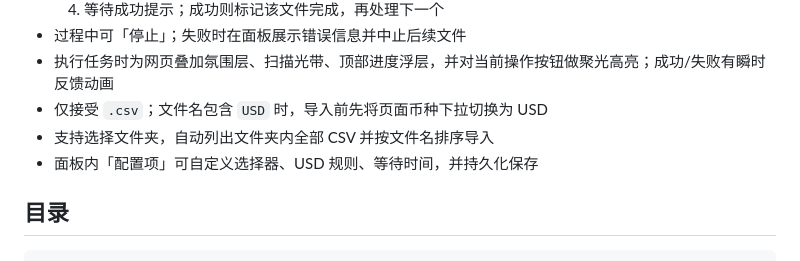
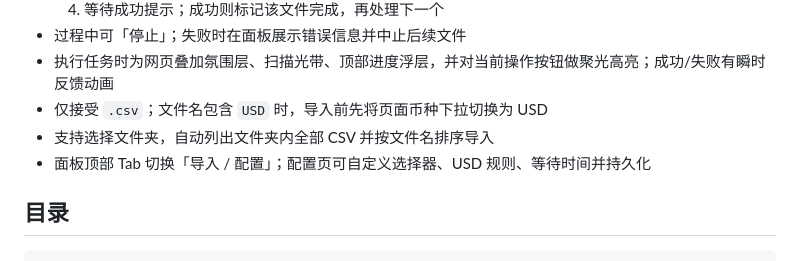
Before and after one commit to jungeer/qbo-import-extension, a Markdown page: README.md, the part around the change. GitHub-like rendering.

Commit message:
docs: 更新 README 说明顶部 Tab

```diff
--- a/README.md
+++ b/README.md
@@ -15,7 +15,7 @@ Chrome Manifest V3 扩展：在当前页面点击插件图标后，于网页右
 - 执行任务时为网页叠加氛围层、扫描光带、顶部进度浮层，并对当前操作按钮做聚光高亮；成功/失败有瞬时反馈动画
 - 仅接受 `.csv`；文件名包含 `USD` 时，导入前先将页面币种下拉切换为 USD
 - 支持选择文件夹，自动列出文件夹内全部 CSV 并按文件名排序导入
-- 面板内「配置项」可自定义选择器、USD 规则、等待时间，并持久化保存
+- 面板顶部 Tab 切换「导入 / 配置」；配置页可自定义选择器、USD 规则、等待时间并持久化
 
 ## 目录
 
```
